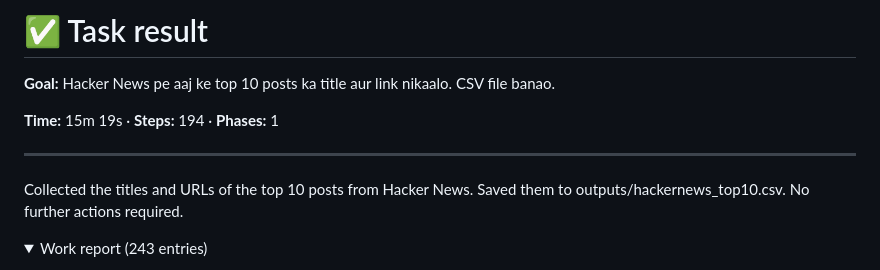
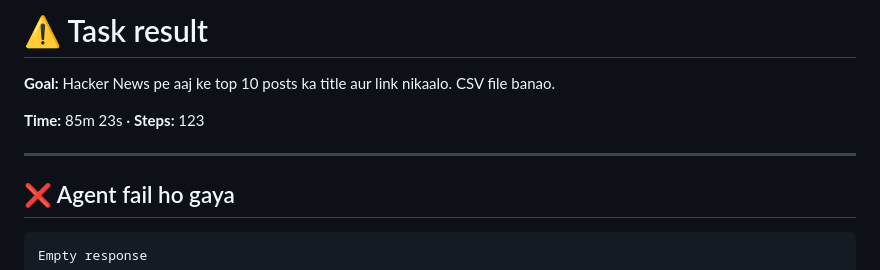
Before and after one commit to Paras5540/browser-agent, a Markdown page: result.md, the part around one of its changes. GitHub-like rendering; folded sections open.

Commit message:
agent: run #68

````diff
--- a/result.md
+++ b/result.md
@@ -1,12 +1,14 @@
-# ✅ Task result
+# ⚠️ Task result
 
 **Goal:** Hacker News pe aaj ke top 10 posts ka title aur link nikaalo. CSV file banao.
 
-**Time:** 15m 19s · **Steps:** 194 · **Phases:** 1
+**Time:** 85m 23s · **Steps:** 123
 
 ---
 
-Collected the titles and URLs of the top 10 posts from Hacker News. Saved them to outputs/hackernews_top10.csv. No further actions required.
+## ❌ Agent fail ho gaya
 
-<details><summary>Work report (243 entries)</summary>
+```
+Empty response
+```
 
````
Also changed, not shown: other parts of result.md (+158 -243 lines), outputs/result-1792833882807.md (added, +174 -0 lines).
